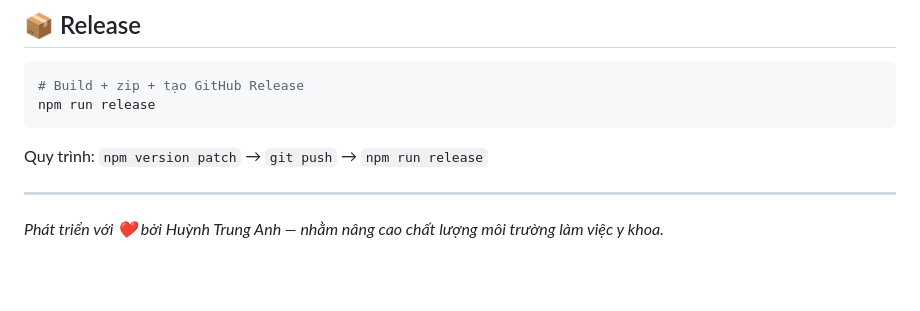
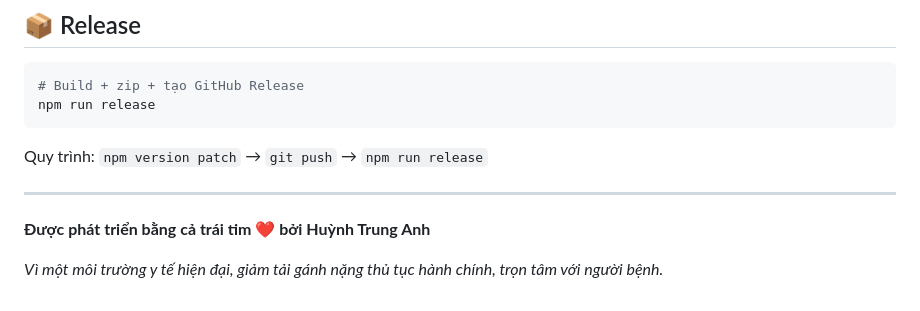
Before and after one commit to fantasy-1608/Nurse, a Markdown page: README.md, the part around the change. GitHub-like rendering; blank space fills up the shorter version.

Commit message:
docs: update README footer to fix markdown lint

```diff
--- a/README.md
+++ b/README.md
@@ -206,4 +206,6 @@ Quy trình: `npm version patch` → `git push` → `npm run release`
 
 ---
 
-*Phát triển với ❤️ bởi Huỳnh Trung Anh — nhằm nâng cao chất lượng môi trường làm việc y khoa.*
+**Được phát triển bằng cả trái tim ❤️ bởi Huỳnh Trung Anh**
+
+*Vì một môi trường y tế hiện đại, giảm tải gánh nặng thủ tục hành chính, trọn tâm với người bệnh.*
```
